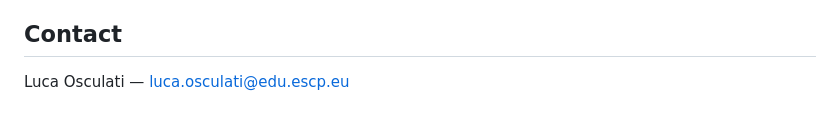
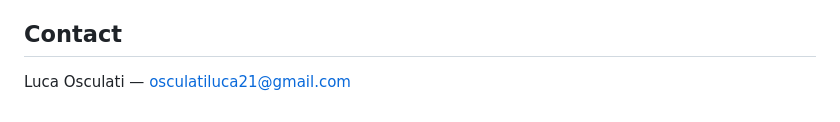
Before and after one commit to LucaOscuu/chess-pca, a Markdown page: README.md, the part around the change. GitHub-like rendering.

```diff
--- a/README.md
+++ b/README.md
@@ -191,4 +191,4 @@ If you use this code, please cite the thesis (see `CITATION.cff`):
 
 ## Contact
 
-Luca Osculati — luca.osculati@edu.escp.eu
+Luca Osculati — osculatiluca21@gmail.com
```
